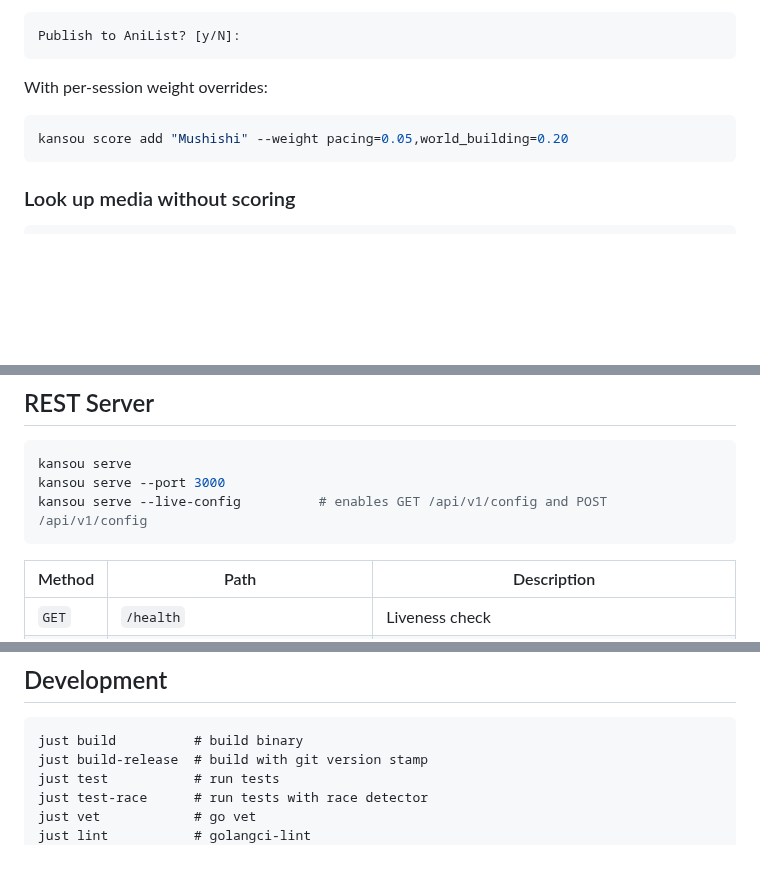
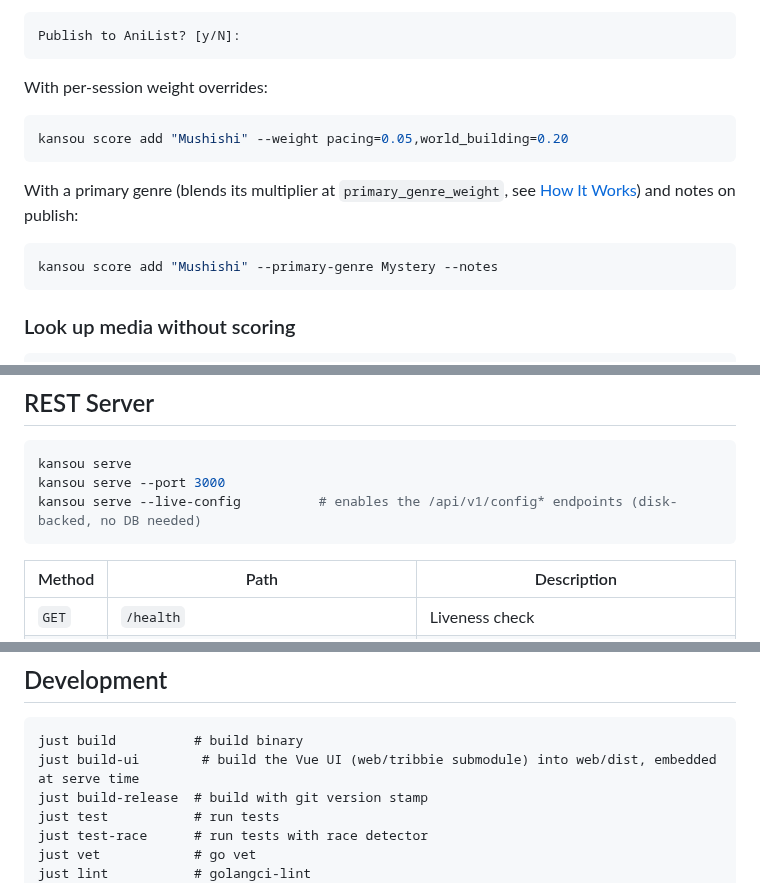
Before and after one commit to kondanta/kansou, a Markdown page: README.md, 3 parts joined by grey strips. GitHub-like rendering; blank space fills up the shorter version.

````diff
--- a/README.md
+++ b/README.md
@@ -179,6 +191,12 @@ With per-session weight overrides:
 kansou score add "Mushishi" --weight pacing=0.05,world_building=0.20
 ```
 
+With a primary genre (blends its multiplier at `primary_genre_weight`, see [How It Works](#how-it-works)) and notes on publish:
+
+```bash
+kansou score add "Mushishi" --primary-genre Mystery --notes
+```
+
 ### Look up media without scoring
 
 ```bash
@@ -220,7 +238,7 @@ reference and `max_history` retention semantics.
 ```bash
 kansou serve
 kansou serve --port 3000
-kansou serve --live-config          # enables GET /api/v1/config and POST /api/v1/config
+kansou serve --live-config          # enables the /api/v1/config* endpoints (disk-backed, no DB needed)
 ```
 
 | Method   | Path                             | Description                                                     |
@@ -303,6 +330,7 @@ map to the environment variables above.
 
 ```
 just build          # build binary
+just build-ui        # build the Vue UI (web/tribbie submodule) into web/dist, embedded at serve time
 just build-release  # build with git version stamp
 just test           # run tests
 just test-race      # run tests with race detector
````
Also changed, not shown: other parts of README.md (+24 -3 lines), assets/screenshots/dashboard.png (added), assets/screenshots/history.png (added), assets/screenshots/score-result.png (added), assets/screenshots/search.png (added).
